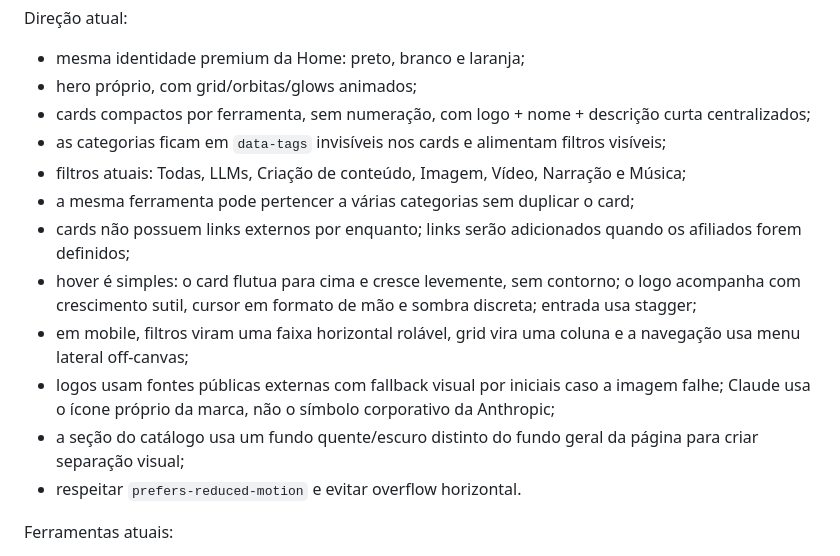
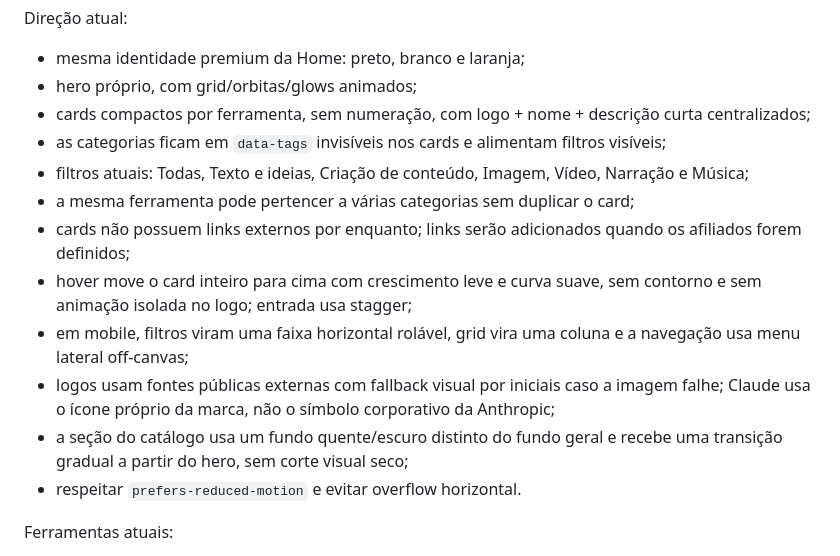
Before and after one commit to gabrielazevedoacademy-art/azevedo-academy, a Markdown page: PROJECT_CONTEXT.md, the part around the change. Drawn GitHub-style.

Commit message:
Atualiza direção de movimento e linguagem

```diff
--- a/PROJECT_CONTEXT.md
+++ b/PROJECT_CONTEXT.md
@@ -147,13 +147,13 @@ Direção atual:
 - hero próprio, com grid/orbitas/glows animados;
 - cards compactos por ferramenta, sem numeração, com logo + nome + descrição curta centralizados;
 - as categorias ficam em `data-tags` invisíveis nos cards e alimentam filtros visíveis;
-- filtros atuais: Todas, LLMs, Criação de conteúdo, Imagem, Vídeo, Narração e Música;
+- filtros atuais: Todas, Texto e ideias, Criação de conteúdo, Imagem, Vídeo, Narração e Música;
 - a mesma ferramenta pode pertencer a várias categorias sem duplicar o card;
 - cards não possuem links externos por enquanto; links serão adicionados quando os afiliados forem definidos;
-- hover é simples: o card flutua para cima e cresce levemente, sem contorno; o logo acompanha com crescimento sutil, cursor em formato de mão e sombra discreta; entrada usa stagger;
+- hover move o card inteiro para cima com crescimento leve e curva suave, sem contorno e sem animação isolada no logo; entrada usa stagger;
 - em mobile, filtros viram uma faixa horizontal rolável, grid vira uma coluna e a navegação usa menu lateral off-canvas;
 - logos usam fontes públicas externas com fallback visual por iniciais caso a imagem falhe; Claude usa o ícone próprio da marca, não o símbolo corporativo da Anthropic;
-- a seção do catálogo usa um fundo quente/escuro distinto do fundo geral da página para criar separação visual;
+- a seção do catálogo usa um fundo quente/escuro distinto do fundo geral e recebe uma transição gradual a partir do hero, sem corte visual seco;
 - respeitar `prefers-reduced-motion` e evitar overflow horizontal.
 
 Ferramentas atuais:
```
